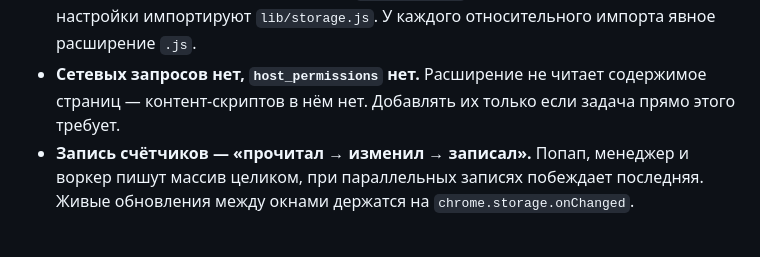
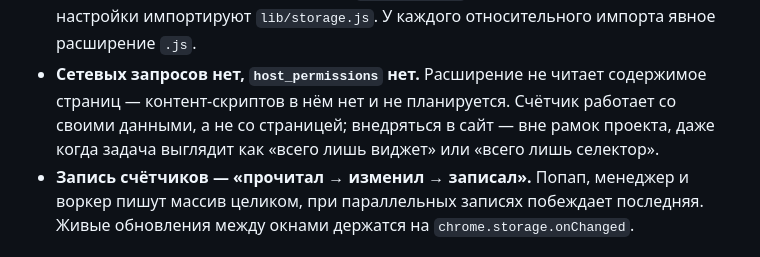
Before and after one commit to vi468/page-counter-extension, a Markdown page: AGENTS.md, the part around the change. Rendered like a GitHub page.

Commit message:
docs: внедрение в страницу — вне рамок проекта (#13)
Расширение не читает содержимое страниц, и это осознанное решение, а не
недоделка. Прежняя формулировка разрешала контент-скрипты, если задача прямо
просит — теперь сказано, что виджет и селектор в проект не входят.

Co-authored-by: Витцин <vitcin@Mac-mini-Vitcin.local>

```diff
--- a/AGENTS.md
+++ b/AGENTS.md
@@ -73,7 +73,9 @@
 - **Модули, а не глобальные скрипты.** `background.js` объявлен как ES-модуль; попап и настройки
   импортируют `lib/storage.js`. У каждого относительного импорта явное расширение `.js`.
 - **Сетевых запросов нет, `host_permissions` нет.** Расширение не читает содержимое страниц —
-  контент-скриптов в нём нет. Добавлять их только если задача прямо этого требует.
+  контент-скриптов в нём нет и не планируется. Счётчик работает со своими данными, а не со
+  страницей; внедряться в сайт — вне рамок проекта, даже когда задача выглядит как «всего лишь
+  виджет» или «всего лишь селектор».
 - **Запись счётчиков — «прочитал → изменил → записал».** Попап, менеджер и воркер пишут массив
   целиком, при параллельных записях побеждает последняя. Живые обновления между окнами держатся
   на `chrome.storage.onChanged`.
```
